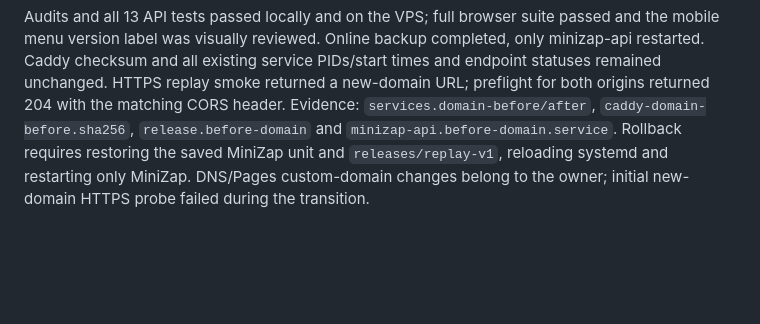
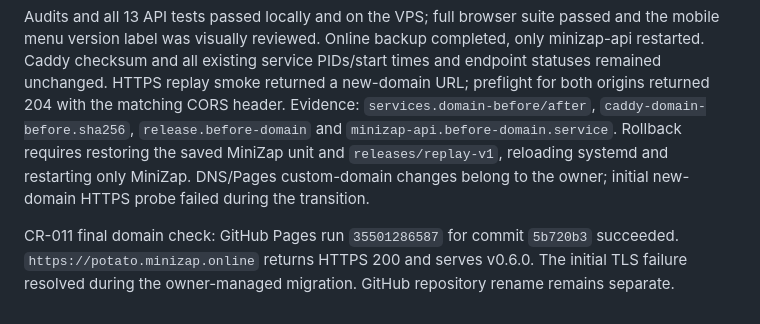
Before and after one commit to expeter/potatoegun, a Markdown page: deploy/production.md, the part around the change. Drawn GitHub-style; blank space fills up the shorter version.

```diff
--- a/deploy/production.md
+++ b/deploy/production.md
@@ -57,3 +57,5 @@ Active release is now `releases/replay-v1`; rollback target is `releases/securit
 Active release `domain-v1` changes the generated game origin to `https://potato.minizap.online`. The MiniZap unit permits both old/new game origins during transition. The API namespace `/v1/potatoe` is deliberately unchanged for existing clients; replay IDs and stored scores are unchanged. Archive SHA-256: `940b61a7d80190beea6e0e3cb5b35c0a3cec42e1f194c45329819e30baf03ad6`.
 
 Audits and all 13 API tests passed locally and on the VPS; full browser suite passed and the mobile menu version label was visually reviewed. Online backup completed, only minizap-api restarted. Caddy checksum and all existing service PIDs/start times and endpoint statuses remained unchanged. HTTPS replay smoke returned a new-domain URL; preflight for both origins returned 204 with the matching CORS header. Evidence: `services.domain-before/after`, `caddy-domain-before.sha256`, `release.before-domain` and `minizap-api.before-domain.service`. Rollback requires restoring the saved MiniZap unit and `releases/replay-v1`, reloading systemd and restarting only MiniZap. DNS/Pages custom-domain changes belong to the owner; initial new-domain HTTPS probe failed during the transition.
+
+CR-011 final domain check: GitHub Pages run `35501286587` for commit `5b720b3` succeeded. `https://potato.minizap.online` returns HTTPS 200 and serves v0.6.0. The initial TLS failure resolved during the owner-managed migration. GitHub repository rename remains separate.
```
Also changed, not shown: docs/tickets.md (+4 -2 lines).
